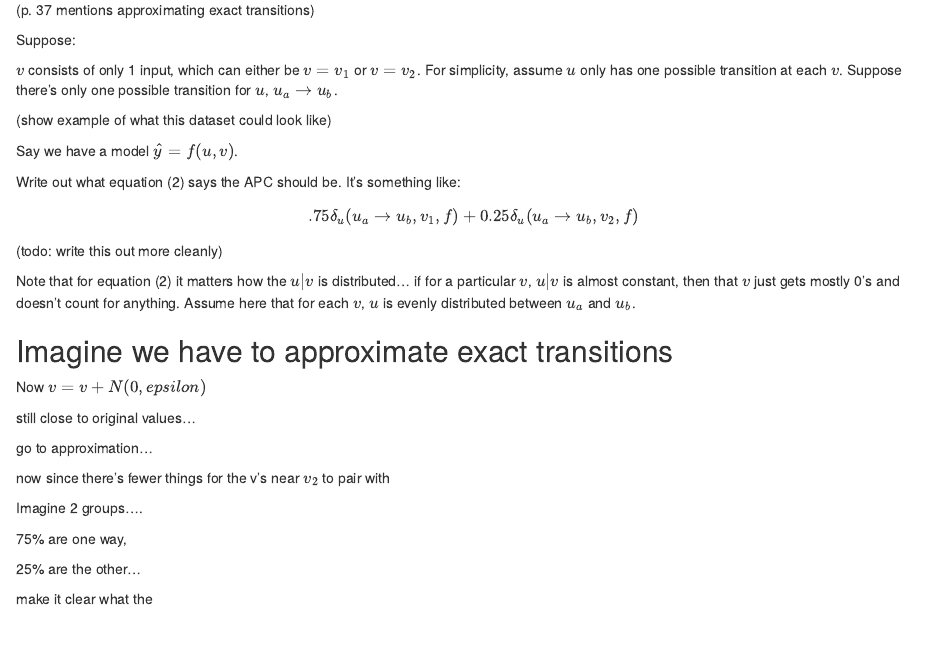
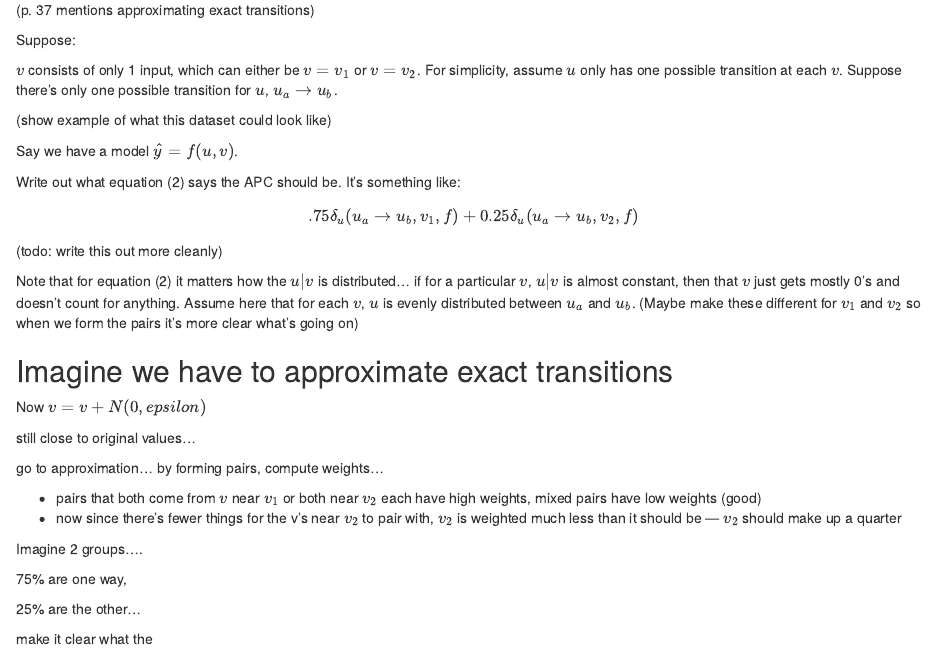
Before and after one commit to dchudz/predcomps, an R Markdown document (demos/renormalize-weights.Rmd): the page in a window 1100 px wide, from 60 px down. Rendered offline with R 4.5, knitr and Pandoc, with nearby package versions.

Commit message:
a little more text

```diff
--- a/demos/renormalize-weights.Rmd
+++ b/demos/renormalize-weights.Rmd
@@ -16,7 +16,7 @@ $$.75 \delta_u(u_a \rightarrow u_b, v_1, f) + 0.25 \delta_u(u_a \rightarrow u_b,
 
 (todo: write this out more cleanly)
 
-Note that for equation (2) it matters how the $u | v$ is distributed... if for a particular $v$, $u | v$ is almost constant, then that $v$ just gets mostly 0's and doesn't count for anything. Assume here that for each $v$, $u$ is evenly distributed between $u_a$ and $u_b$.
+Note that for equation (2) it matters how the $u | v$ is distributed... if for a particular $v$, $u | v$ is almost constant, then that $v$ just gets mostly 0's and doesn't count for anything. Assume here that for each $v$, $u$ is evenly distributed between $u_a$ and $u_b$. (Maybe make these different for $v_1$ and $v_2$ so when we form the pairs it's more clear what's going on)
 
 
 ## Imagine we have to approximate exact transitions
@@ -25,9 +25,10 @@ Now $v = v + N(0,epsilon)$
 
 still close to original values...
 
-go to approximation...
+go to approximation... by forming pairs, compute weights...
 
-now since there's fewer things for the v's near $v_2$ to pair with
+* pairs that both come from $v$ near $v_1$ or both near $v_2$ each have high weights, mixed pairs have low weights (good)
+* now since there's fewer things for the v's near $v_2$ to pair with, $v_2$ is weighted much less than it should be --- $v_2$ should make up a quarter
 
 
 Imagine 2 groups....
```
